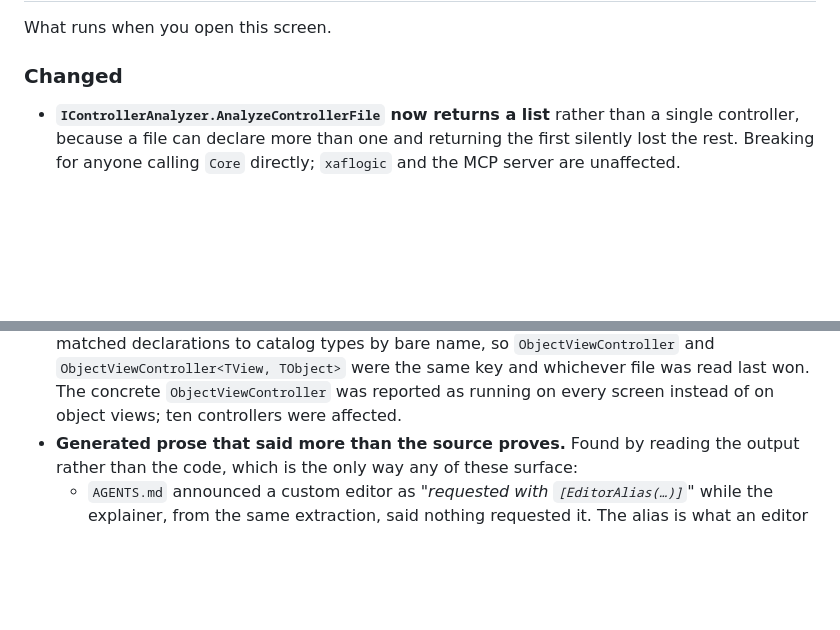
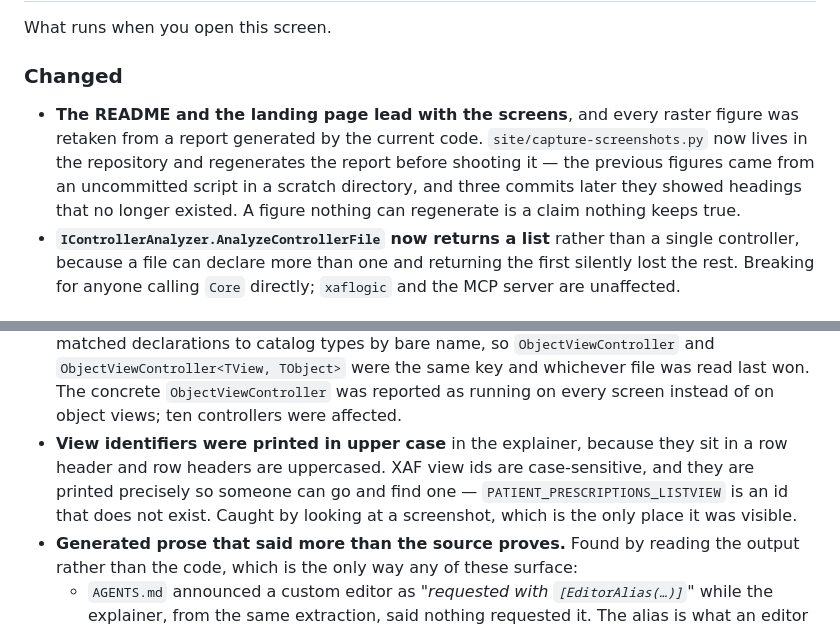
Before and after one commit to peopleworks/XAFLogicExplainer, a Markdown page: CHANGELOG.md, 2 parts joined by grey strips. Rendered like a GitHub page; blank space fills up the shorter version.

```diff
--- a/CHANGELOG.md
+++ b/CHANGELOG.md
@@ -11,6 +11,11 @@ What runs when you open this screen.
 
 ### Changed
 
+- **The README and the landing page lead with the screens**, and every raster figure was retaken
+  from a report generated by the current code. `site/capture-screenshots.py` now lives in the
+  repository and regenerates the report before shooting it — the previous figures came from an
+  uncommitted script in a scratch directory, and three commits later they showed headings that no
+  longer existed. A figure nothing can regenerate is a claim nothing keeps true.
 - **`IControllerAnalyzer.AnalyzeControllerFile` now returns a list** rather than a single
   controller, because a file can declare more than one and returning the first silently lost the
   rest. Breaking for anyone calling `Core` directly; `xaflogic` and the MCP server are unaffected.
@@ -141,6 +146,10 @@ What runs when you open this screen.
   `ObjectViewController<TView, TObject>` were the same key and whichever file was read last won.
   The concrete `ObjectViewController` was reported as running on every screen instead of on object
   views; ten controllers were affected.
+- **View identifiers were printed in upper case** in the explainer, because they sit in a row
+  header and row headers are uppercased. XAF view ids are case-sensitive, and they are printed
+  precisely so someone can go and find one — `PATIENT_PRESCRIPTIONS_LISTVIEW` is an id that does
+  not exist. Caught by looking at a screenshot, which is the only place it was visible.
 - **Generated prose that said more than the source proves.** Found by reading the output rather than
   the code, which is the only way any of these surface:
   - `AGENTS.md` announced a custom editor as *"requested with `[EditorAlias(…)]`"* while the
```
Also changed, not shown: README.md (+34 -4 lines), docs/assets/explainer-criteria.png, docs/assets/explainer-editors.png, docs/assets/explainer-entity.png, docs/assets/explainer-migrations.png, docs/assets/explainer-screens.png (added), 5 other files.
